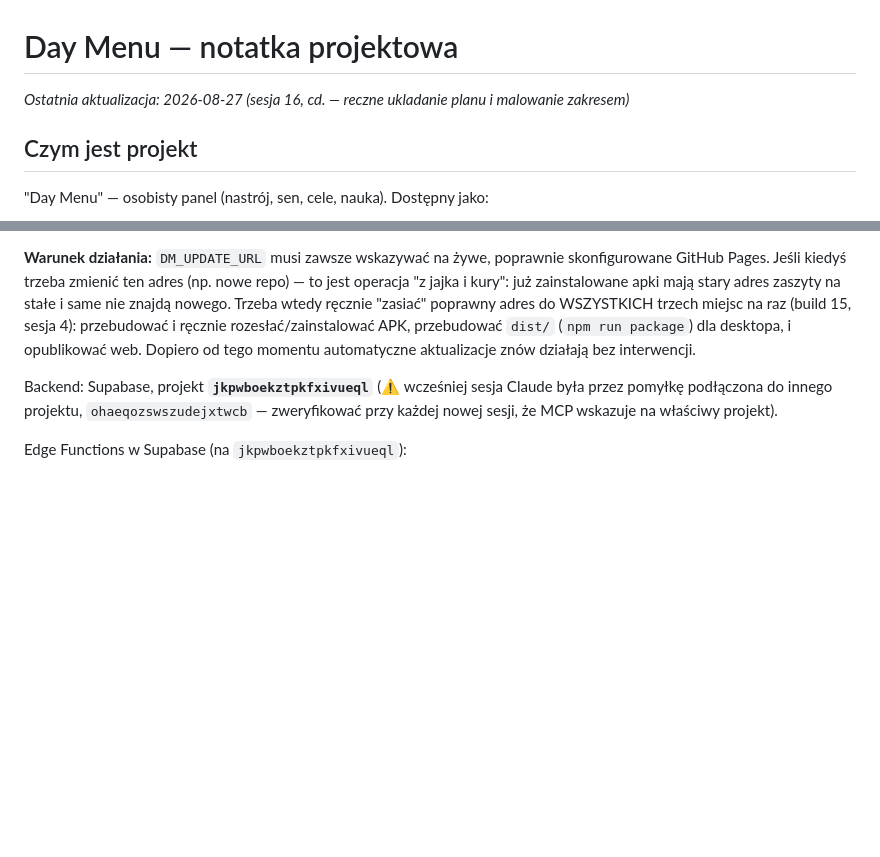
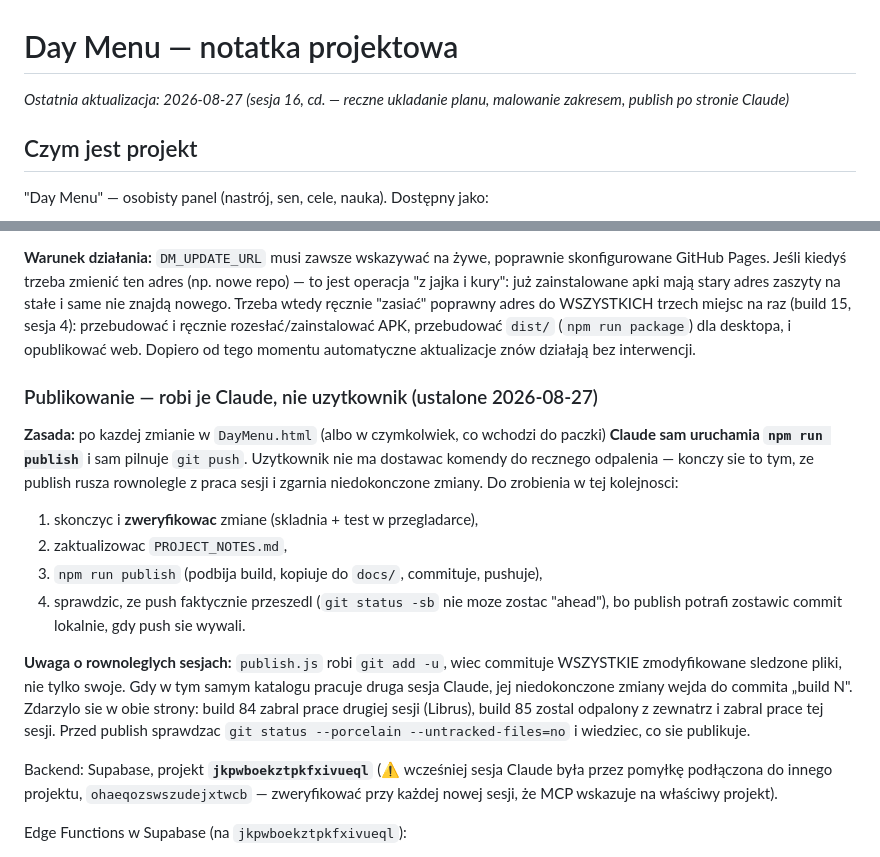
Before and after one commit to Niki321123/DEYMENUE, a Markdown page: PROJECT_NOTES.md, 2 parts joined by grey strips. Rendered like a GitHub page; blank space fills up the shorter version.

Commit message:
docs: publikowanie po stronie Claude + notatka o buildzie 85

```diff
--- a/PROJECT_NOTES.md
+++ b/PROJECT_NOTES.md
@@ -1,6 +1,6 @@
 # Day Menu — notatka projektowa
 
-_Ostatnia aktualizacja: 2026-08-27 (sesja 16, cd. — reczne ukladanie planu i malowanie zakresem)_
+_Ostatnia aktualizacja: 2026-08-27 (sesja 16, cd. — reczne ukladanie planu, malowanie zakresem, publish po stronie Claude)_
 
 ## Czym jest projekt
 
@@ -32,6 +32,26 @@ WSZYSTKICH trzech miejsc na raz (build 15, sesja 4): przebudować i ręcznie
 rozesłać/zainstalować APK, przebudować `dist/` (`npm run package`) dla desktopa,
 i opublikować web. Dopiero od tego momentu automatyczne aktualizacje znów działają
 bez interwencji.
+
+### Publikowanie — robi je Claude, nie uzytkownik (ustalone 2026-08-27)
+
+**Zasada:** po kazdej zmianie w `DayMenu.html` (albo w czymkolwiek, co wchodzi do
+paczki) **Claude sam uruchamia `npm run publish`** i sam pilnuje `git push`. Uzytkownik
+nie ma dostawac komendy do recznego odpalenia — konczy sie to tym, ze publish rusza
+rownolegle z praca sesji i zgarnia niedokonczone zmiany. Do zrobienia w tej kolejnosci:
+
+1. skonczyc i **zweryfikowac** zmiane (skladnia + test w przegladarce),
+2. zaktualizowac `PROJECT_NOTES.md`,
+3. `npm run publish` (podbija build, kopiuje do `docs/`, commituje, pushuje),
+4. sprawdzic, ze push faktycznie przeszedl (`git status -sb` nie moze zostac "ahead"),
+   bo publish potrafi zostawic commit lokalnie, gdy push sie wywali.
+
+**Uwaga o rownoleglych sesjach:** `publish.js` robi `git add -u`, wiec commituje
+WSZYSTKIE zmodyfikowane sledzone pliki, nie tylko swoje. Gdy w tym samym katalogu
+pracuje druga sesja Claude, jej niedokonczone zmiany wejda do commita „build N".
+Zdarzylo sie w obie strony: build 84 zabral prace drugiej sesji (Librus), build 85
+zostal odpalony z zewnatrz i zabral prace tej sesji. Przed publish sprawdzac
+`git status --porcelain --untracked-files=no` i wiedziec, co sie publikuje.
 
 Backend: Supabase, projekt **`jkpwboekztpkfxivueql`** (⚠️ wcześniej sesja Claude była
 przez pomyłkę podłączona do innego projektu, `ohaeqozswszudejxtwcb` — zweryfikować
```
